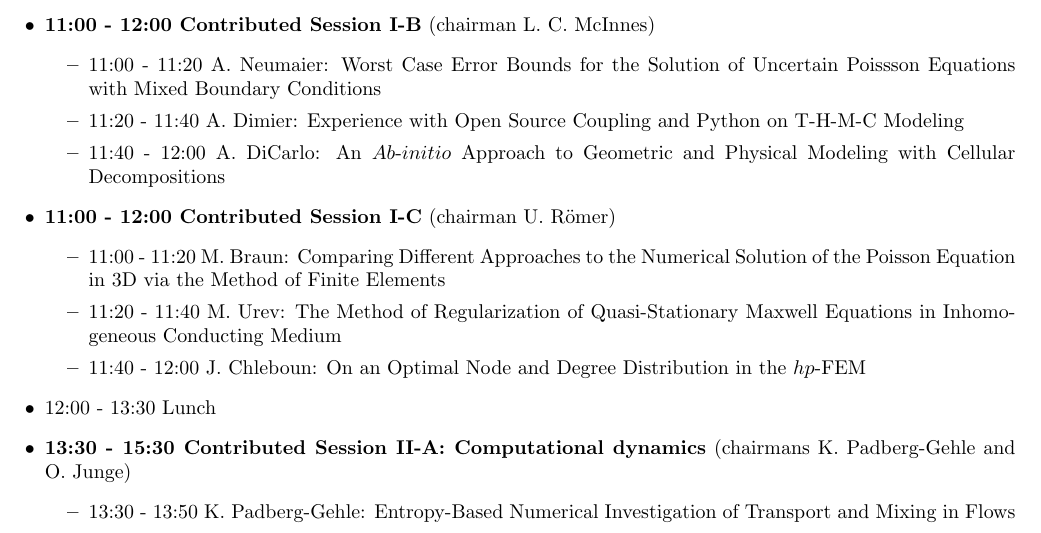
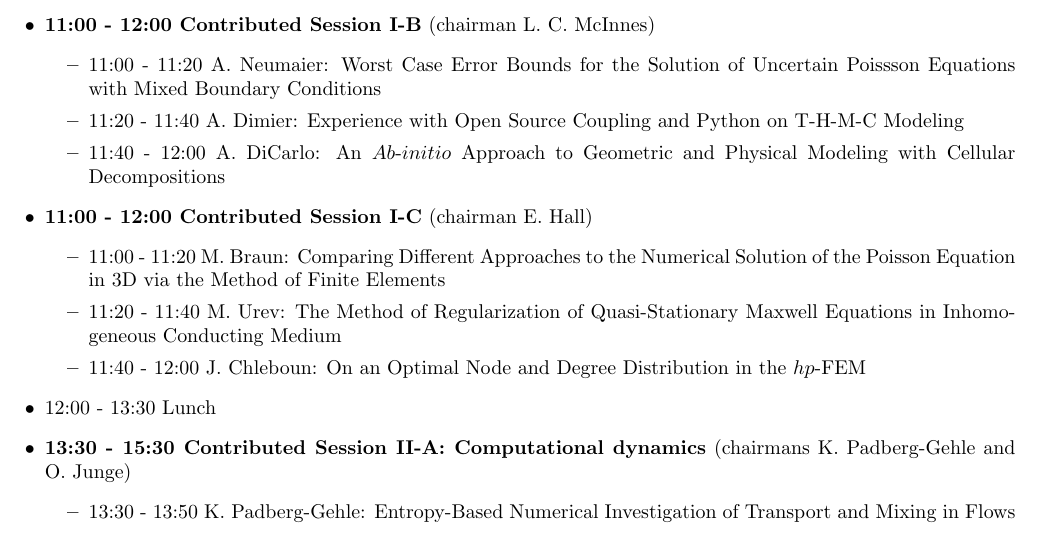
Before and after one commit to hpfem/esco2012-program, a LaTeX document (program.tex): part of page 1 of 8, cut so that both start at the same text. Compiled offline with pdfLaTeX.

Commit message:
change in chairman

```diff
--- a/program.tex
+++ b/program.tex
@@ -33,7 +33,7 @@
     \item 11:20 - 11:40 A. Dimier: Experience with Open Source Coupling and Python on T-H-M-C Modeling
     \item 11:40 - 12:00 A. DiCarlo: An $Ab$-$initio$ Approach to Geometric and Physical Modeling with Cellular Decompositions
   \end{itemize}
-  \item {\bf 11:00 - 12:00 Contributed Session I-C} (chairman U. R\"{o}mer)
+  \item {\bf 11:00 - 12:00 Contributed Session I-C} (chairman E. Hall)
   \begin{itemize}
 	\item 11:00 - 11:20 M. Braun: Comparing Different Approaches to the Numerical Solution of the Poisson Equation in 3D via the Method of Finite Elements
     \item 11:20 - 11:40 M. Urev: The Method of Regularization of Quasi-Stationary Maxwell Equations in Inhomogeneous Conducting Medium
```
